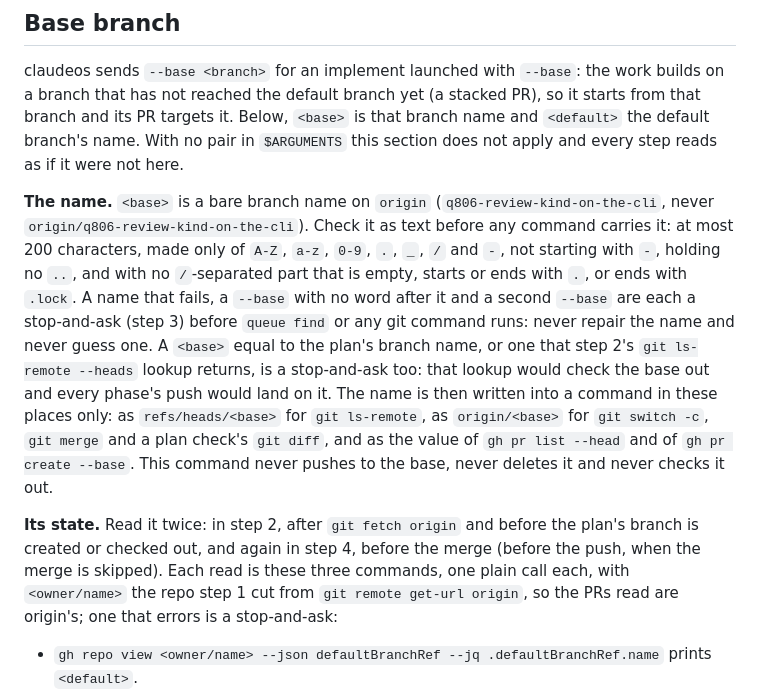
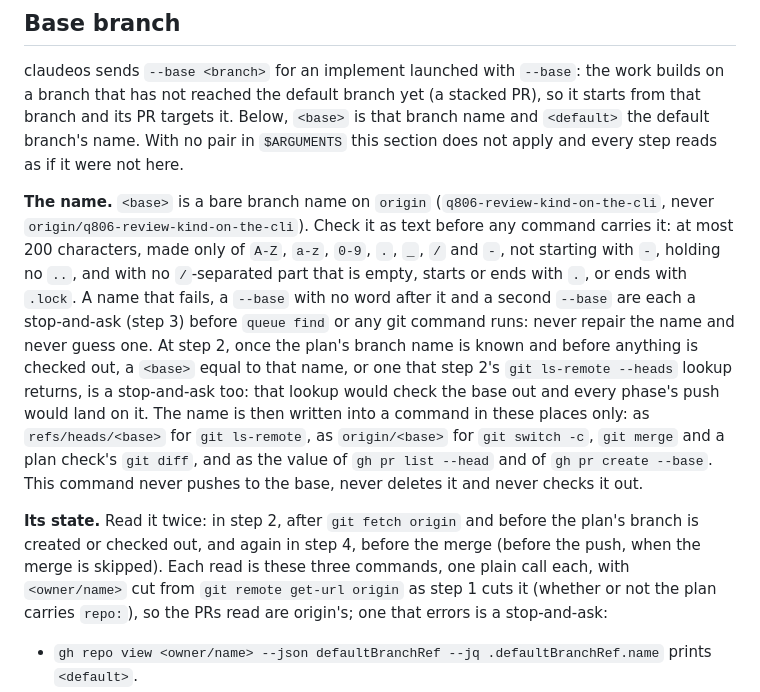
Before and after one commit to pablobfonseca/dotfiles, a Markdown page: claude/commands/implement-plan.md, the part around the change. GitHub-like rendering.

Commit message:
implement-plan: the base-vs-lookup stop runs at step 2 and the base-state reads cut origin's repo themselves (ClaudeOS q837)

```diff
--- a/claude/commands/implement-plan.md
+++ b/claude/commands/implement-plan.md
@@ -17,9 +17,9 @@ Resolve the plan file from `$ARGUMENTS`, after removing the skip token: the word
 
 claudeos sends `--base <branch>` for an implement launched with `--base`: the work builds on a branch that has not reached the default branch yet (a stacked PR), so it starts from that branch and its PR targets it. Below, `<base>` is that branch name and `<default>` the default branch's name. With no pair in `$ARGUMENTS` this section does not apply and every step reads as if it were not here.
 
-**The name.** `<base>` is a bare branch name on `origin` (`q806-review-kind-on-the-cli`, never `origin/q806-review-kind-on-the-cli`). Check it as text before any command carries it: at most 200 characters, made only of `A-Z`, `a-z`, `0-9`, `.`, `_`, `/` and `-`, not starting with `-`, holding no `..`, and with no `/`-separated part that is empty, starts or ends with `.`, or ends with `.lock`. A name that fails, a `--base` with no word after it and a second `--base` are each a stop-and-ask (step 3) before `queue find` or any git command runs: never repair the name and never guess one. A `<base>` equal to the plan's branch name, or one that step 2's `git ls-remote --heads` lookup returns, is a stop-and-ask too: that lookup would check the base out and every phase's push would land on it. The name is then written into a command in these places only: as `refs/heads/<base>` for `git ls-remote`, as `origin/<base>` for `git switch -c`, `git merge` and a plan check's `git diff`, and as the value of `gh pr list --head` and of `gh pr create --base`. This command never pushes to the base, never deletes it and never checks it out.
+**The name.** `<base>` is a bare branch name on `origin` (`q806-review-kind-on-the-cli`, never `origin/q806-review-kind-on-the-cli`). Check it as text before any command carries it: at most 200 characters, made only of `A-Z`, `a-z`, `0-9`, `.`, `_`, `/` and `-`, not starting with `-`, holding no `..`, and with no `/`-separated part that is empty, starts or ends with `.`, or ends with `.lock`. A name that fails, a `--base` with no word after it and a second `--base` are each a stop-and-ask (step 3) before `queue find` or any git command runs: never repair the name and never guess one. At step 2, once the plan's branch name is known and before anything is checked out, a `<base>` equal to that name, or one that step 2's `git ls-remote --heads` lookup returns, is a stop-and-ask too: that lookup would check the base out and every phase's push would land on it. The name is then written into a command in these places only: as `refs/heads/<base>` for `git ls-remote`, as `origin/<base>` for `git switch -c`, `git merge` and a plan check's `git diff`, and as the value of `gh pr list --head` and of `gh pr create --base`. This command never pushes to the base, never deletes it and never checks it out.
 
-**Its state.** Read it twice: in step 2, after `git fetch origin` and before the plan's branch is created or checked out, and again in step 4, before the merge (before the push, when the merge is skipped). Each read is these three commands, one plain call each, with `<owner/name>` the repo step 1 cut from `git remote get-url origin`, so the PRs read are origin's; one that errors is a stop-and-ask:
+**Its state.** Read it twice: in step 2, after `git fetch origin` and before the plan's branch is created or checked out, and again in step 4, before the merge (before the push, when the merge is skipped). Each read is these three commands, one plain call each, with `<owner/name>` cut from `git remote get-url origin` as step 1 cuts it (whether or not the plan carries `repo:`), so the PRs read are origin's; one that errors is a stop-and-ask:
 
 - `gh repo view <owner/name> --json defaultBranchRef --jq .defaultBranchRef.name` prints `<default>`.
 - `git ls-remote origin refs/heads/<base>` prints one line when the branch is on origin and nothing when it is not.
```
